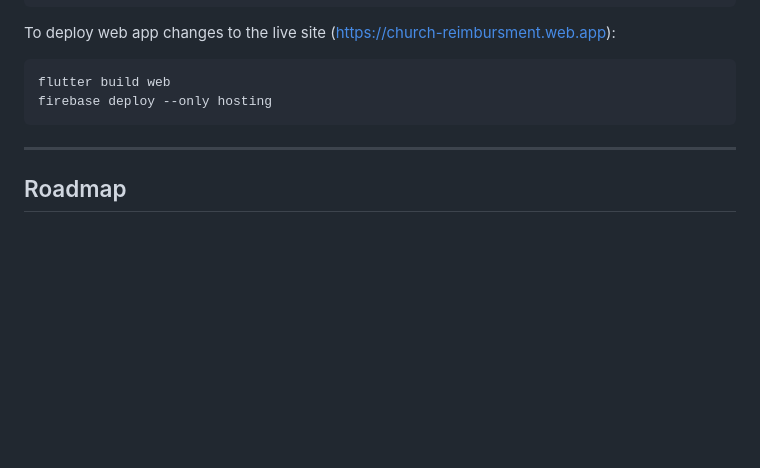
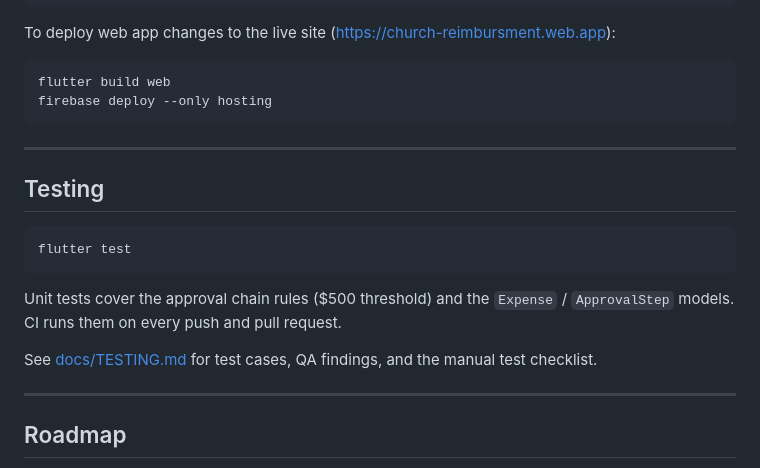
Before and after one commit to jennyyom/church-reimbursement-platform, a Markdown page: README.md, the part around the change. GitHub-like rendering; blank space fills up the shorter version.

Commit message:
docs: link testing guide from README

````diff
--- a/README.md
+++ b/README.md
@@ -119,6 +119,18 @@ firebase deploy --only hosting
 
 ---
 
+## Testing
+
+```bash
+flutter test
+```
+
+Unit tests cover the approval chain rules ($500 threshold) and the `Expense` / `ApprovalStep` models. CI runs them on every push and pull request.
+
+See [docs/TESTING.md](docs/TESTING.md) for test cases, QA findings, and the manual test checklist.
+
+---
+
 ## Roadmap
 
 - [x] Authentication + role-based routing (admin / approver / member)
````
